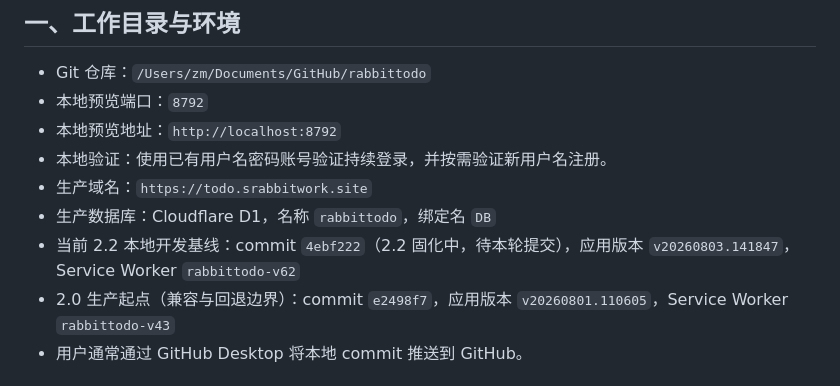
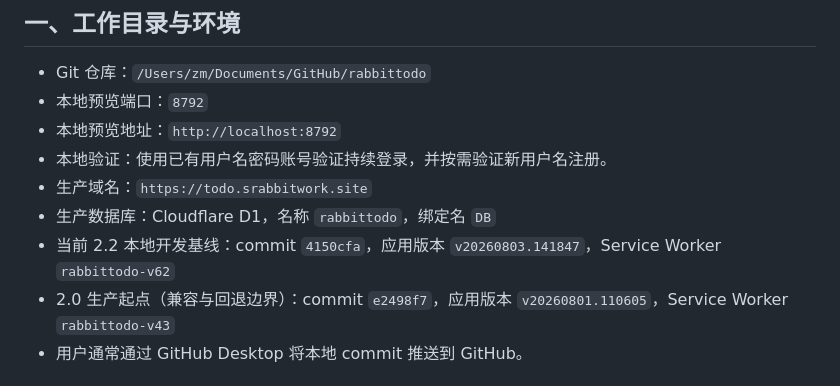
Before and after one commit to suddenrabbit/rabbittodo, a Markdown page: DEVELOPMENT_CONVENTIONS.md, the part around the change. Rendered like a GitHub page.

```diff
--- a/DEVELOPMENT_CONVENTIONS.md
+++ b/DEVELOPMENT_CONVENTIONS.md
@@ -10,7 +10,7 @@
 - 本地验证：使用已有用户名密码账号验证持续登录，并按需验证新用户名注册。
 - 生产域名：`https://todo.srabbitwork.site`
 - 生产数据库：Cloudflare D1，名称 `rabbittodo`，绑定名 `DB`
-- 当前 2.2 本地开发基线：commit `4ebf222`（2.2 固化中，待本轮提交），应用版本 `v20260803.141847`，Service Worker `rabbittodo-v62`
+- 当前 2.2 本地开发基线：commit `4150cfa`，应用版本 `v20260803.141847`，Service Worker `rabbittodo-v62`
 - 2.0 生产起点（兼容与回退边界）：commit `e2498f7`，应用版本 `v20260801.110605`，Service Worker `rabbittodo-v43`
 - 用户通常通过 GitHub Desktop 将本地 commit 推送到 GitHub。
 
```
Also changed, not shown: NEXT_VERSION_PROMPT.md (+2 -2 lines), README.md (+1 -1 lines).
